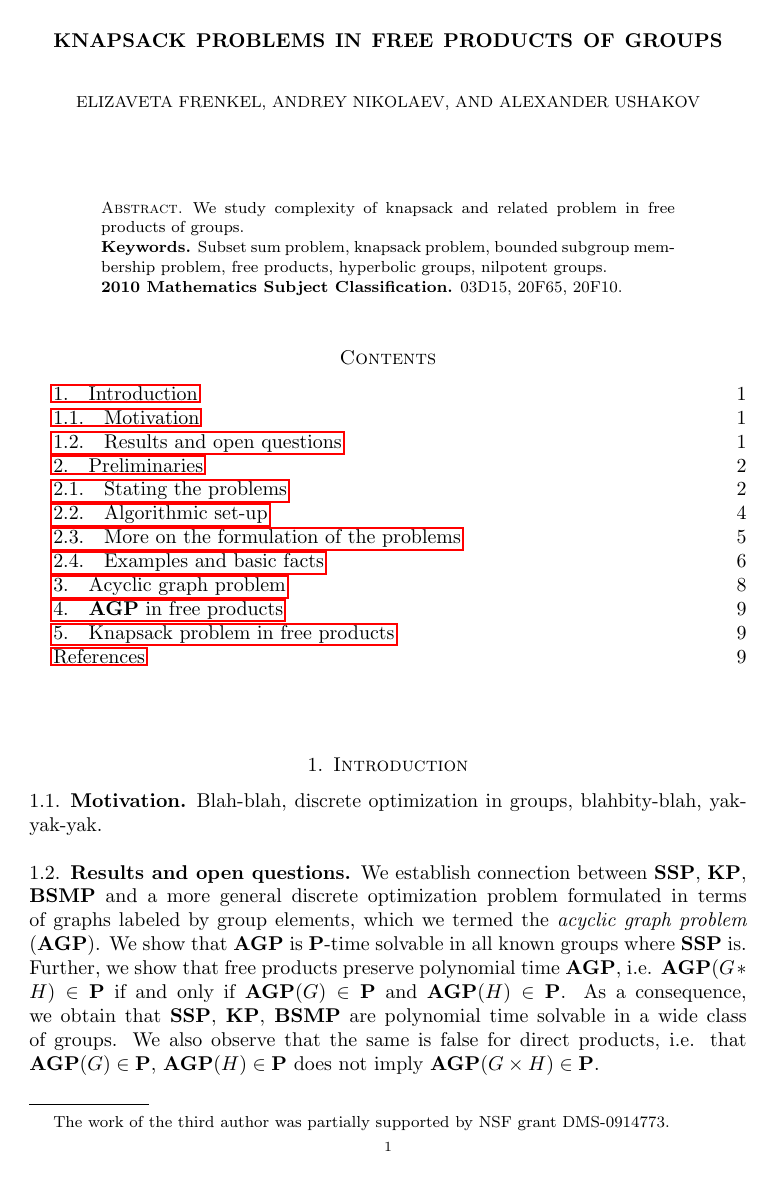
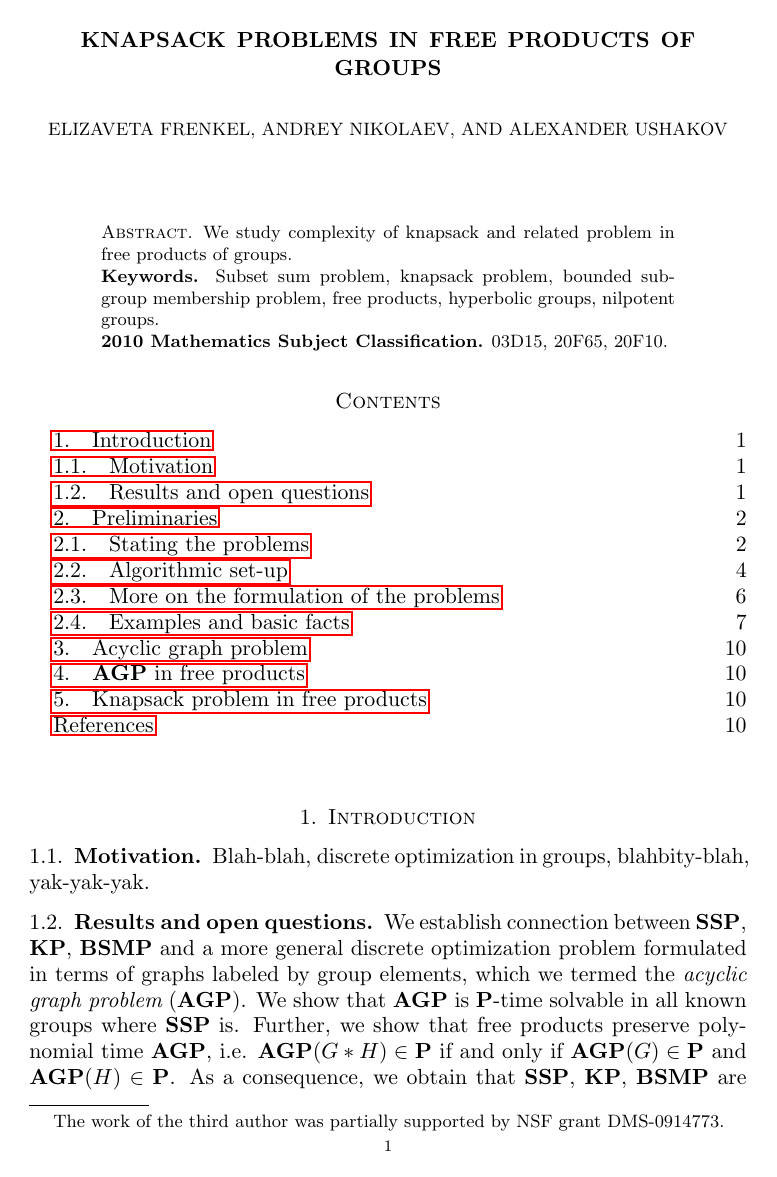
Before and after one commit to LizaFrenkel/Knapsack_FP, a LaTeX paper (knapsack_free_products.tex): page 1 of 9 before the commit and page 1 of 11 after it. Compiled offline with pdfLaTeX.

Commit message:
second edition

```diff
--- a/knapsack_free_products.tex
+++ b/knapsack_free_products.tex
@@ -1,6 +1,6 @@
 %\bibliographystyle{wdg_jmc}
 \bibliographystyle{plain}
-\documentclass[10pt]{amsart}
+\documentclass[11pt]{amsart}
 
 %\usepackage{../../sasha_ams}
 %\usepackage{makeidx}
```
